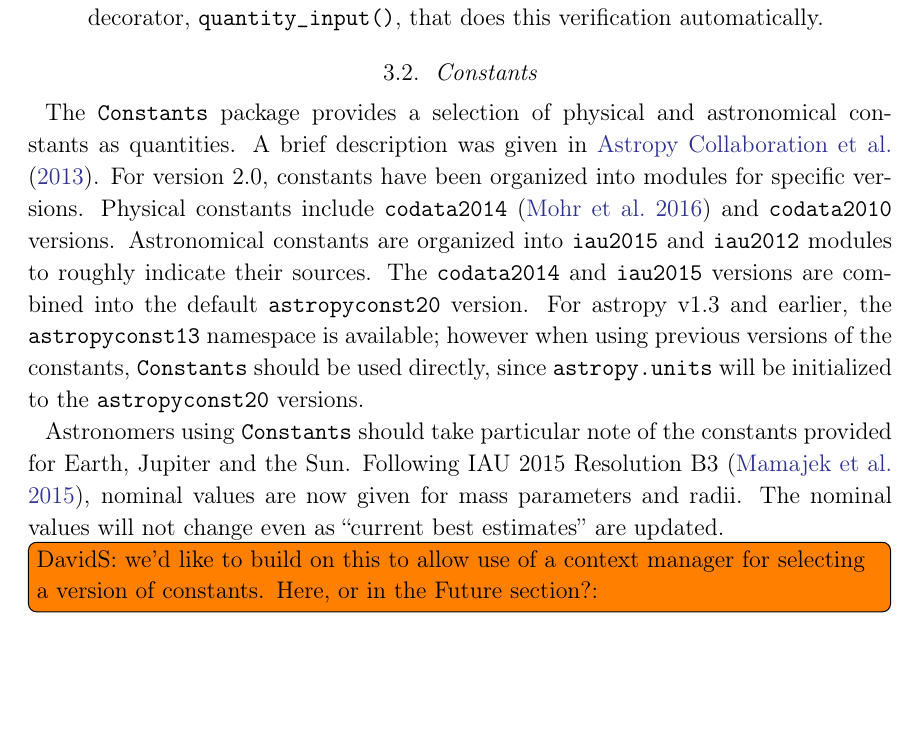
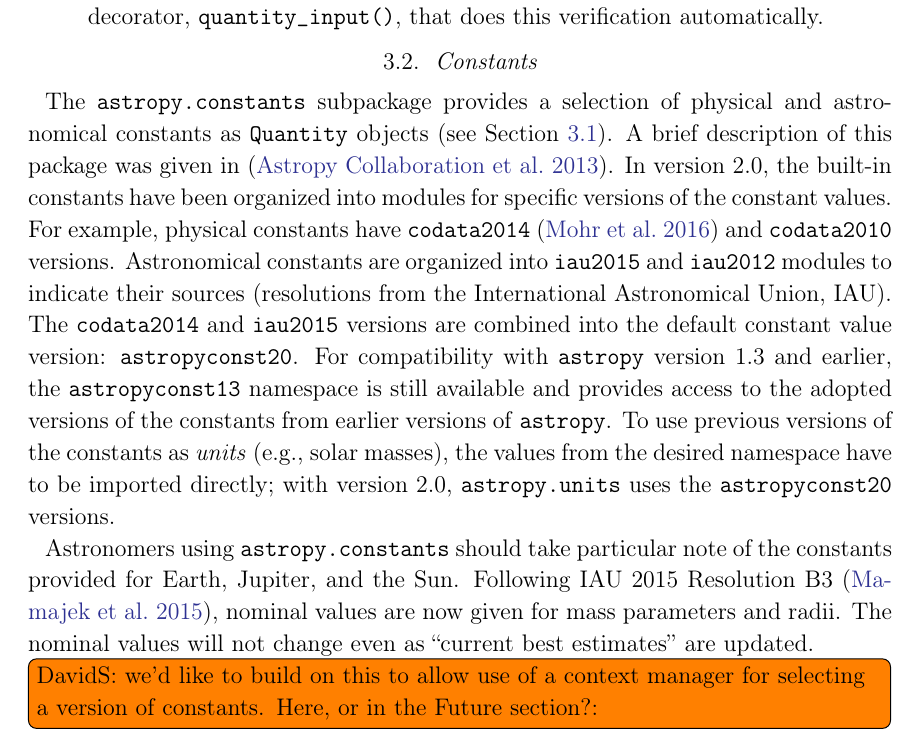
Before and after one commit to astropy/astropy-v2.0-paper, a LaTeX paper (main.tex): part of page 8 of 32, cut so that both start at the same text, the shorter picture padded with empty space. Compiled offline with pdfLaTeX.

Commit message:
edit constants

```diff
--- a/main.tex
+++ b/main.tex
@@ -445,30 +445,35 @@ features and improvements.
 \end{description}
 
 \subsection{Constants}
+% David S.
+% Edited by Adrian PW
 
-%David S.
+The \texttt{astropy.constants} subpackage provides a selection of physical and
+astronomical constants as \texttt{Quantity} objects (see
+\sectionname~\ref{sec:units}).
+A brief description of this package was given in \citep{astropy}.
+In version 2.0, the built-in constants have been organized into modules for
+specific versions of the constant values.
+For example, physical constants have \texttt{codata2014} \citep{codata2014} and
+\texttt{codata2010} versions.
+Astronomical constants are organized into \texttt{iau2015} and \texttt{iau2012}
+modules to indicate their sources (resolutions from the International
+Astronomical Union, IAU).
+The \texttt{codata2014} and \texttt{iau2015} versions are combined into the
+default constant value version: \texttt{astropyconst20}.
+For compatibility with \astropypkg version 1.3 and earlier, the \texttt{astropyconst13}
+namespace is still available and provides access to the adopted versions of the
+constants from earlier versions of \astropypkg.
+To use previous versions of the constants as \emph{units} (e.g., solar masses),
+the values from the desired namespace have to be imported directly; with version
+2.0, \texttt{astropy.units} uses the \texttt{astropyconst20} versions.
 
-The \package{Constants} package provides a selection of physical and astronomical
-constants as quantities.  A brief description was given in \cite{astropy}.
-For version 2.0, constants have been organized into modules for specific versions.
-Physical constants include \texttt{codata2014} \citep{codata2014}
-and \texttt{codata2010} versions. Astronomical constants are organized
-into \texttt{iau2015} and
-\texttt{iau2012} modules to roughly indicate their sources.
-The \texttt{codata2014} and \texttt{iau2015} versions are combined
-into the default \texttt{astropyconst20}
-version. For astropy v1.3 and earlier, the \texttt{astropyconst13}
-namespace is available;
-however when using previous versions of the constants,
-\package{Constants} should be used
-directly, since  \package{astropy.units} will be initialized to the
-\texttt{astropyconst20} versions.
-
-Astronomers using \package{Constants} should take particular note of the
-constants provided for Earth, Jupiter and the Sun. Following IAU 2015
-Resolution B3 \citep{iau2015b3}, nominal
-values are now given for mass parameters and radii. The nominal values
-will not change even as ``current best estimates'' are updated.
+Astronomers using \texttt{astropy.constants} should take particular note of the
+constants provided for Earth, Jupiter, and the Sun.
+Following IAU 2015 Resolution B3 \citep{iau2015b3}, nominal values are now given
+for mass parameters and radii.
+The nominal values will not change even as ``current best estimates'' are
+updated.
 
 \inlinecomment{DavidS: we'd like to build on this to allow use of a
 context manager for selecting a version of constants. Here, or in the Future
```
